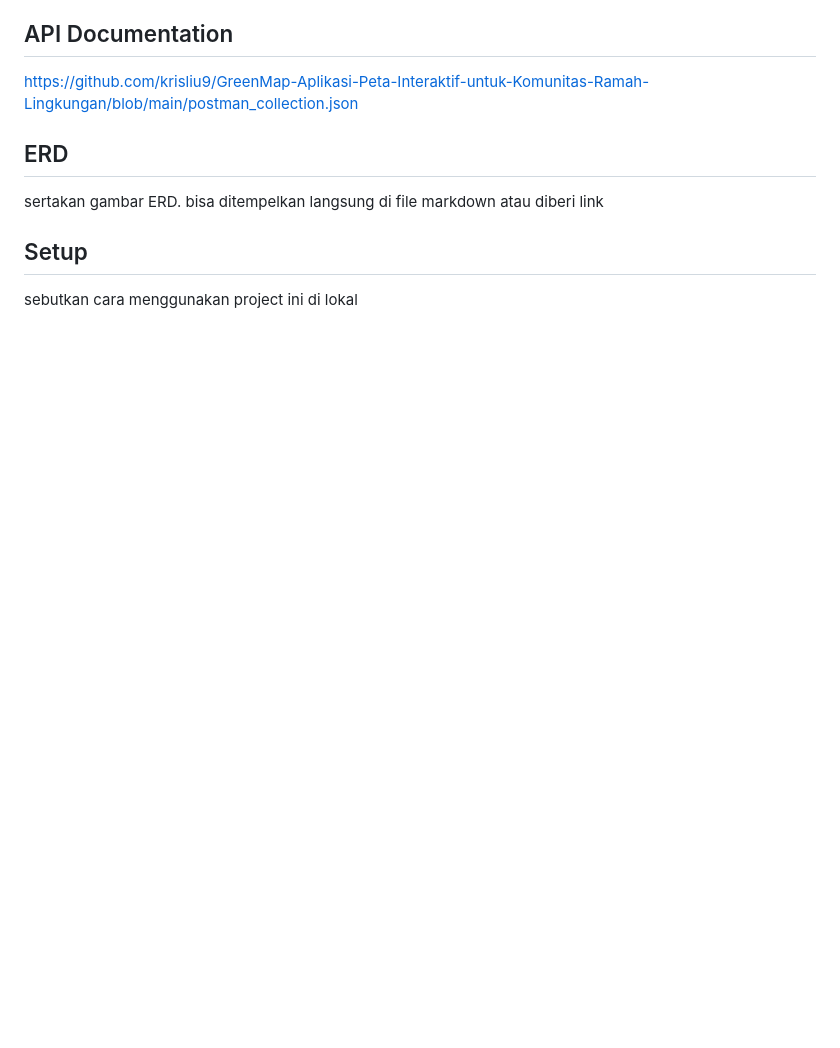
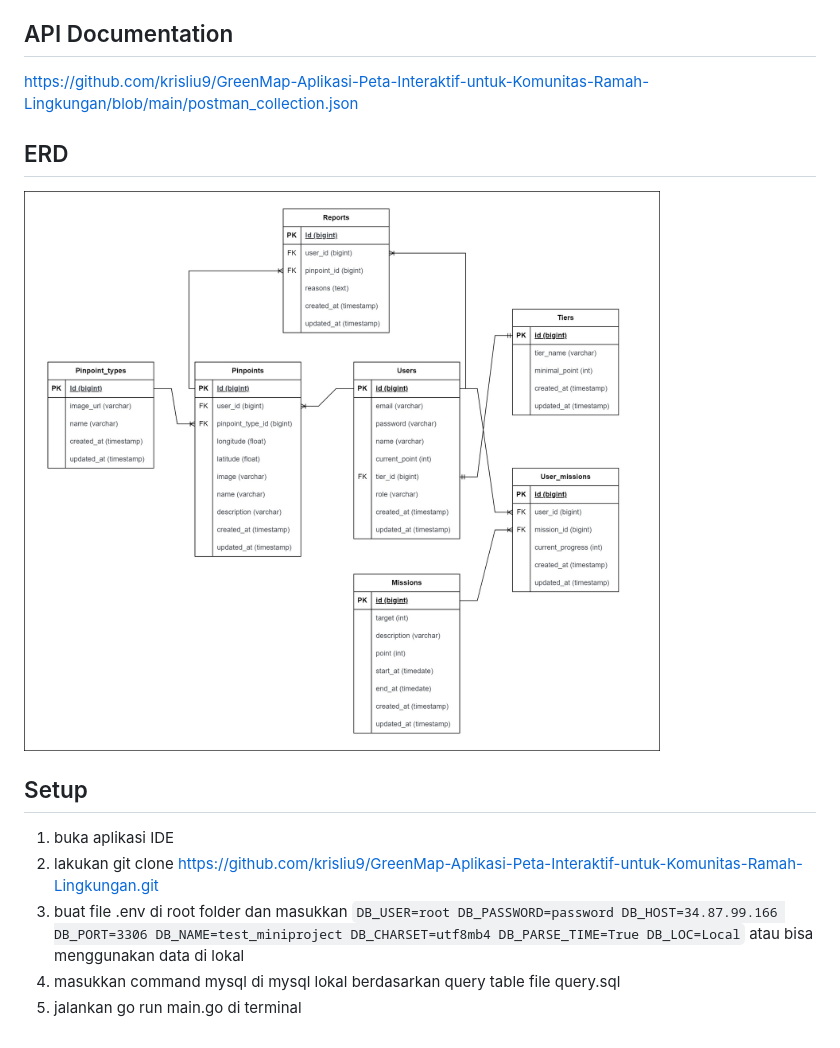
Before and after one commit to krisliu9/GreenMap-Aplikasi-Peta-Interaktif-untuk-Komunitas-Ramah-Lingkungan, a Markdown page: README.md, the part around the change. Rendered like a GitHub page; pictures changed too: mini_project-ERD.jpg (added); blank space fills up the shorter version.

```diff
--- a/README.md
+++ b/README.md
@@ -51,8 +51,19 @@ https://github.com/krisliu9/GreenMap-Aplikasi-Peta-Interaktif-untuk-Komunitas-Ra
 
 ## ERD
 
-sertakan gambar ERD. bisa ditempelkan langsung di file markdown atau diberi link
+![](https://github.com/krisliu9/GreenMap-Aplikasi-Peta-Interaktif-untuk-Komunitas-Ramah-Lingkungan/blob/main/mini_project-ERD.jpg)
 
 ## Setup
 
-sebutkan cara menggunakan project ini di lokal
+1. buka aplikasi IDE
+2. lakukan git clone https://github.com/krisliu9/GreenMap-Aplikasi-Peta-Interaktif-untuk-Komunitas-Ramah-Lingkungan.git
+3. buat file .env di root folder dan masukkan `DB_USER=root
+DB_PASSWORD=password
+DB_HOST=34.87.99.166
+DB_PORT=3306
+DB_NAME=test_miniproject
+DB_CHARSET=utf8mb4
+DB_PARSE_TIME=True
+DB_LOC=Local` atau bisa menggunakan data di lokal
+4. masukkan command mysql di mysql lokal berdasarkan query table file query.sql
+5. jalankan go run main.go di terminal
```
Also changed, not shown: 1 other file.
